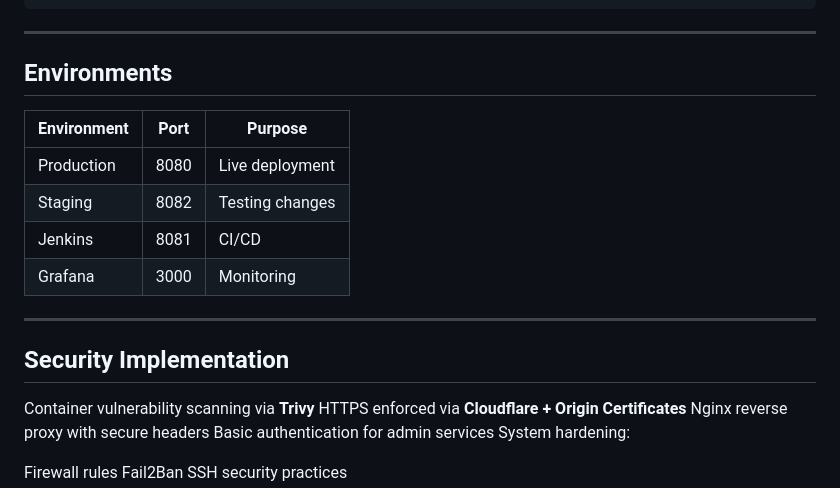
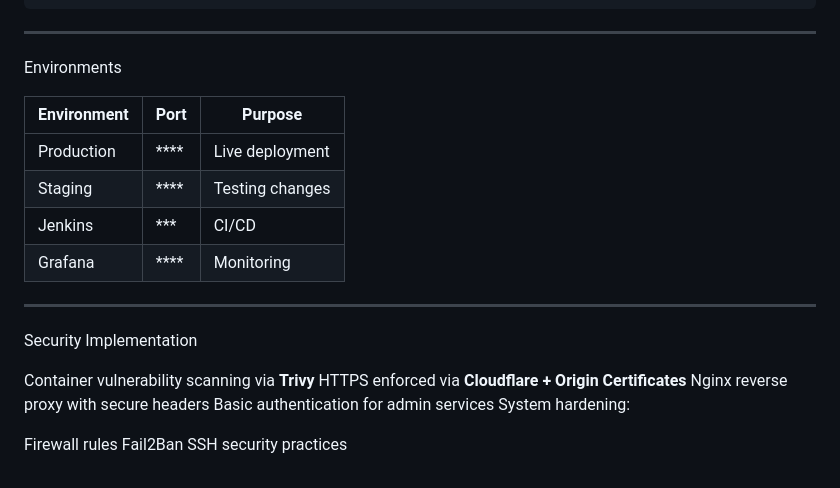
Before and after one commit to AwashAwash/portfolio-staging, a Markdown page: README.md, the part around one of its changes. Rendered like a GitHub page.

```diff
--- a/README.md
+++ b/README.md
@@ -235,18 +235,18 @@ pipeline {
 
 ---
 
-##  Environments
+  Environments
 
 | Environment | Port | Purpose         |
 | ----------- | ---- | --------------- |
-| Production  | 8080 | Live deployment |
-| Staging     | 8082 | Testing changes |
-| Jenkins     | 8081 | CI/CD           |
-| Grafana     | 3000 | Monitoring      |
+| Production  | **** | Live deployment |
+| Staging     | **** | Testing changes |
+| Jenkins     | *** | CI/CD           |
+| Grafana     | **** | Monitoring      |
 
 ---
 
-##  Security Implementation
+  Security Implementation
 
  Container vulnerability scanning via **Trivy**
  HTTPS enforced via **Cloudflare + Origin Certificates**
```
Also changed, not shown: other parts of README.md (+23 -22 lines).
